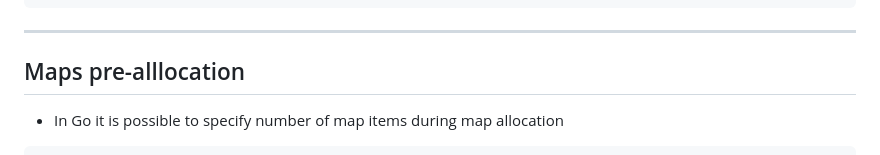
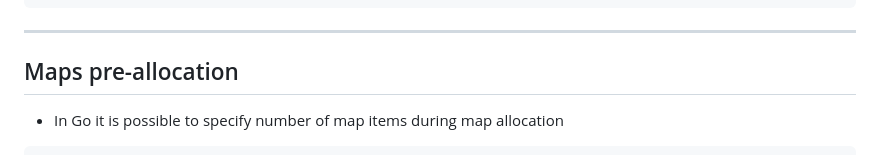
Before and after one commit to tisnik/slides, a Markdown page: docs/go_performance.md, the part around the change. Drawn GitHub-style.

Commit message:
Fixed typo

```diff
--- a/docs/go_performance.md
+++ b/docs/go_performance.md
@@ -392,7 +392,7 @@ ok      config-struct/conf      27.166s
 
 ---
 
-## Maps pre-alllocation
+## Maps pre-allocation
 
 * In Go it is possible to specify number of map items during map allocation
 
```
